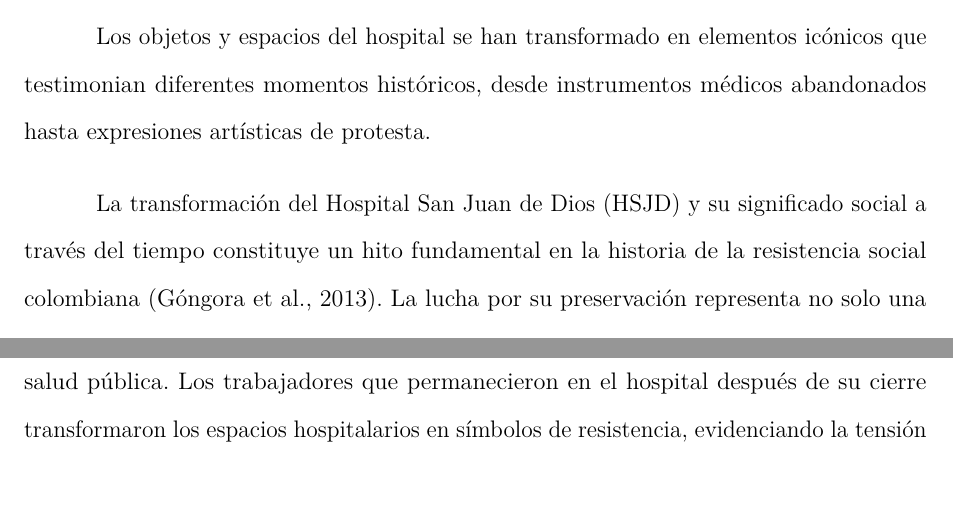
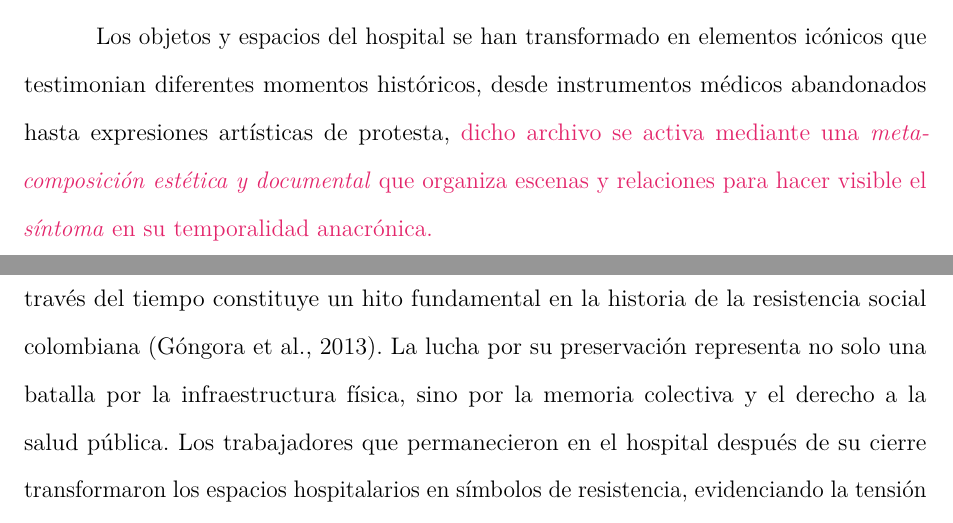
Before and after one commit to desarroyame/tesis-maestria, a LaTeX document (main.tex, which reads chapters/chapter_4.tex): two parts of pages 45 and 46 of 85, joined at a grey line, cut so that both start at the same text, the shorter picture padded with empty space. Compiled offline with pdfLaTeX.

Commit message:
Ampliación idea meta-composición en el capítulo 4

```diff
--- a/chapters/chapter_4.tex
+++ b/chapters/chapter_4.tex
@@ -20,7 +20,7 @@ El repositorio final fue organizado en un repositorio, eliminando duplicados y e
 
 \section{El lugar, el objeto y situaciones icónicas}
 
-Los objetos y espacios del hospital se han transformado en elementos icónicos que testimonian diferentes momentos históricos, desde instrumentos médicos abandonados hasta expresiones artísticas de protesta.
+Los objetos y espacios del hospital se han transformado en elementos icónicos que testimonian diferentes momentos históricos, desde instrumentos médicos abandonados hasta expresiones artísticas de protesta, \textcolor{edit30sept}{dicho archivo se activa mediante una \textit{meta-composición estética y documental} que organiza escenas y relaciones para hacer visible el \textit{síntoma} en su temporalidad anacrónica.}
 
 La transformación del Hospital San Juan de Dios (HSJD) y su significado social a través del tiempo constituye un hito fundamental en la historia de la resistencia social colombiana \parencite{Gongora2013}. La lucha por su preservación representa no solo una batalla por la infraestructura física, sino por la memoria colectiva y el derecho a la salud pública. Los trabajadores que permanecieron en el hospital después de su cierre transformaron los espacios hospitalarios en símbolos de resistencia, evidenciando la tensión entre el abandono institucional y la persistencia de la comunidad hospitalaria.
 
```
